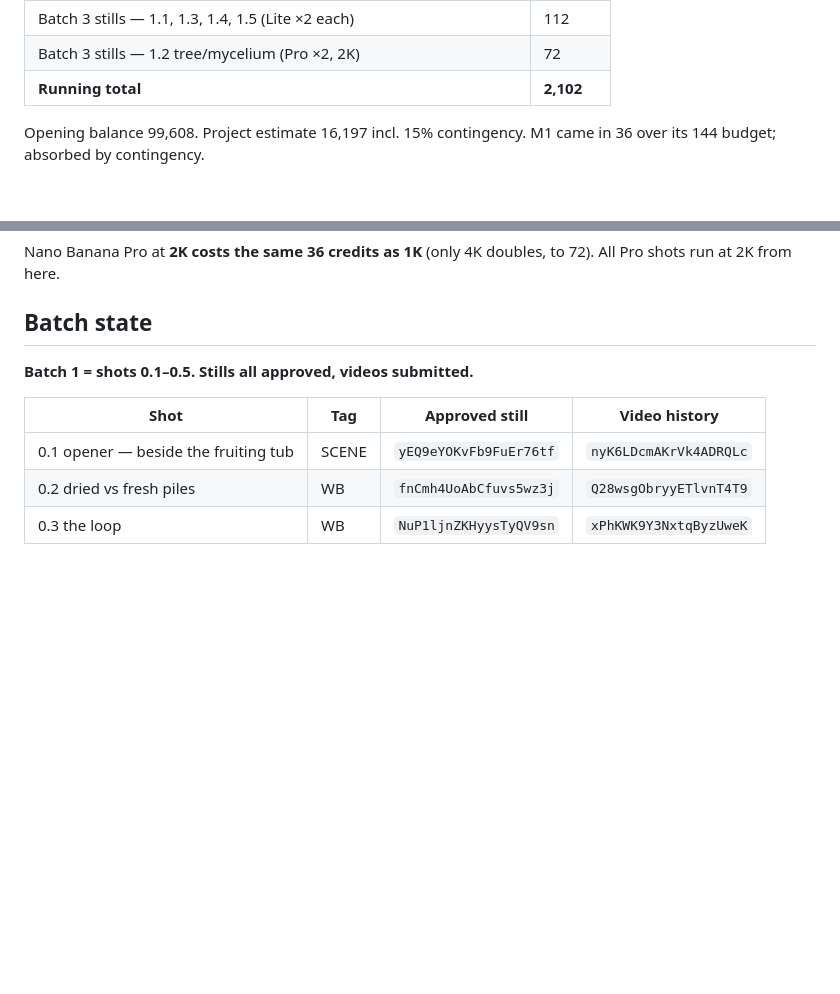
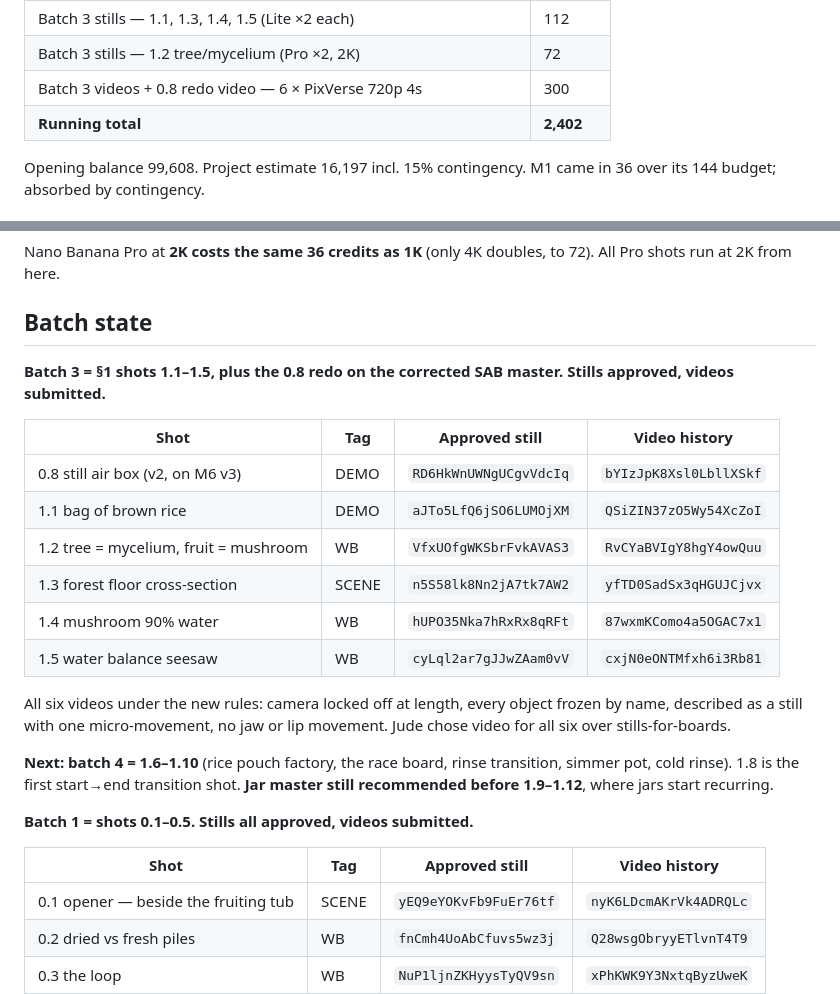
Before and after one commit to judelewis15-ops/vids, a Markdown page: docs/course-broll-production-log.md, 2 parts joined by grey strips. GitHub-like rendering; blank space fills up the shorter version.

Commit message:
Batch 3 stills approved, videos submitted
Records the approved stills and video jobs for 1.1-1.5 and the 0.8 redo
on the corrected still air box master. First batch run entirely under
the locked-off camera and freeze-by-name motion rules.

Co-Authored-By: Claude Fable 5.1 <noreply@anthropic.com>
Claude-Session: https://claude.ai/code/session_01EfqLcDjpVjF35wKr5z7e4F

```diff
--- a/docs/course-broll-production-log.md
+++ b/docs/course-broll-production-log.md
@@ -149,7 +149,8 @@ approved stills → **stop**. Next batch does not start until the previous is cl
 | 0.8 v2 redo on M6 v3 (Lite ×2) | 28 |
 | Batch 3 stills — 1.1, 1.3, 1.4, 1.5 (Lite ×2 each) | 112 |
 | Batch 3 stills — 1.2 tree/mycelium (Pro ×2, 2K) | 72 |
-| **Running total** | **2,102** |
+| Batch 3 videos + 0.8 redo video — 6 × PixVerse 720p 4s | 300 |
+| **Running total** | **2,402** |
 
 Opening balance 99,608. Project estimate 16,197 incl. 15% contingency.
 M1 came in 36 over its 144 budget; absorbed by contingency.
@@ -179,6 +180,25 @@ Nano Banana Pro at **2K costs the same 36 credits as 1K** (only 4K doubles, to 7
 All Pro shots run at 2K from here.
 
 ## Batch state
+**Batch 3 = §1 shots 1.1–1.5, plus the 0.8 redo on the corrected SAB master. Stills approved, videos submitted.**
+
+| Shot | Tag | Approved still | Video history |
+|---|---|---|---|
+| 0.8 still air box (v2, on M6 v3) | DEMO | `RD6HkWnUWNgUCgvVdcIq` | `bYIzJpK8Xsl0LbllXSkf` |
+| 1.1 bag of brown rice | DEMO | `aJTo5LfQ6jSO6LUMOjXM` | `QSiZIN37zO5Wy54XcZoI` |
+| 1.2 tree = mycelium, fruit = mushroom | WB | `VfxUOfgWKSbrFvkAVAS3` | `RvCYaBVIgY8hgY4owQuu` |
+| 1.3 forest floor cross-section | SCENE | `n5S58lk8Nn2jA7tk7AW2` | `yfTD0SadSx3qHGUJCjvx` |
+| 1.4 mushroom 90% water | WB | `hUPO35Nka7hRxRx8qRFt` | `87wxmKComo4a5OGAC7x1` |
+| 1.5 water balance seesaw | WB | `cyLql2ar7gJJwZAam0vV` | `cxjN0eONTMfxh6i3Rb81` |
+
+All six videos under the new rules: camera locked off at length, every object frozen by name,
+described as a still with one micro-movement, no jaw or lip movement. Jude chose video for all
+six over stills-for-boards.
+
+**Next: batch 4 = 1.6–1.10** (rice pouch factory, the race board, rinse transition, simmer pot,
+cold rinse). 1.8 is the first start→end transition shot. **Jar master still recommended before
+1.9–1.12**, where jars start recurring.
+
 
 **Batch 1 = shots 0.1–0.5. Stills all approved, videos submitted.**
 
```
